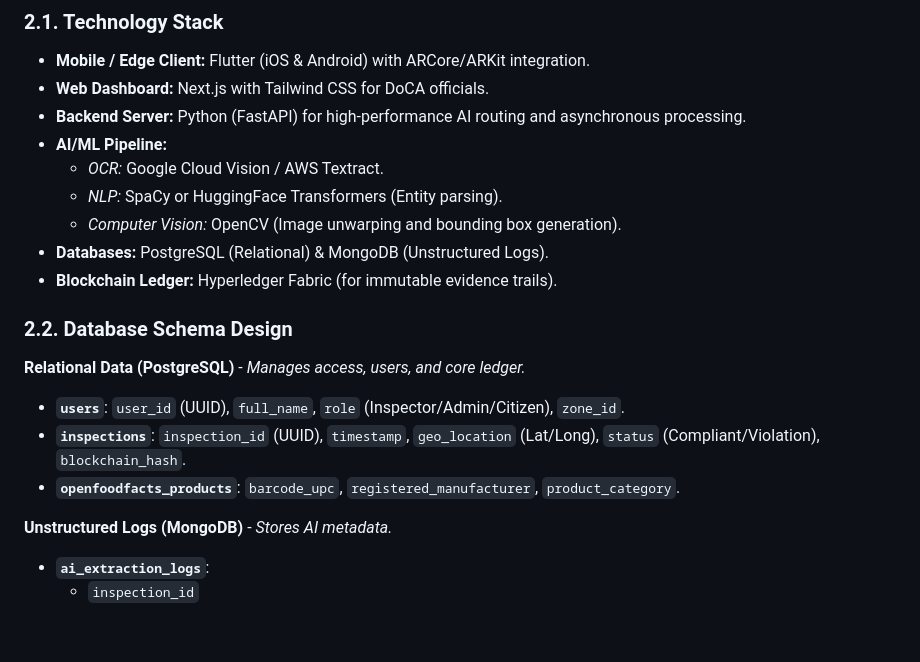
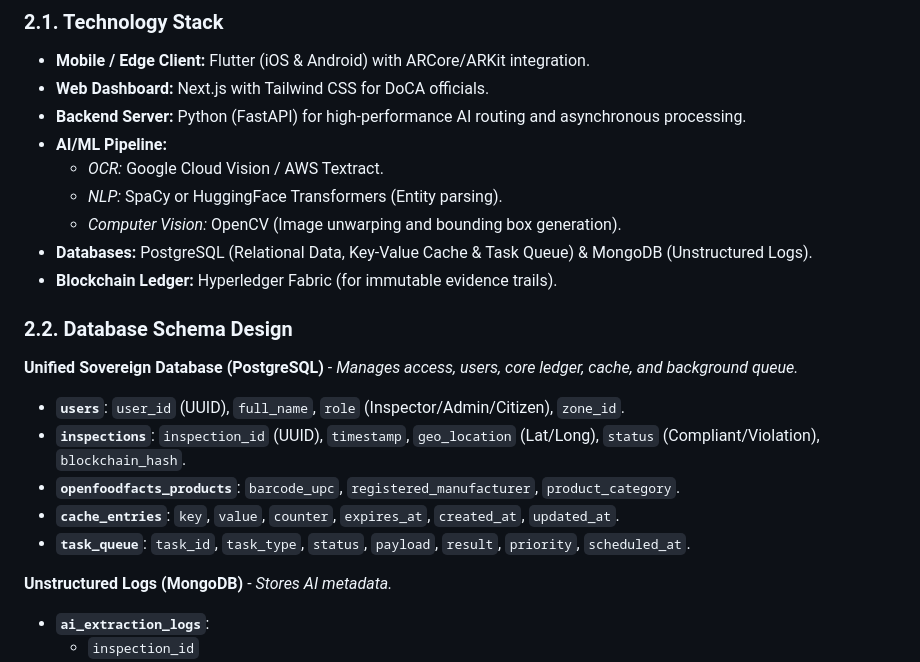
Before and after one commit to jitendrachoudhary1401-hue/Parakh, a Markdown page: tools/Project_PARAKH_Documentation.md, the part around the change. GitHub-like rendering; blank space fills up the shorter version.

Commit message:
feat: add project PARAKH technology stack, architecture, and documentation files

```diff
--- a/tools/Project_PARAKH_Documentation.md
+++ b/tools/Project_PARAKH_Documentation.md
@@ -30,15 +30,17 @@ The Legal Metrology Rules, 2011 mandate strict declarations on pre-packaged good
     *   *OCR:* Google Cloud Vision / AWS Textract.
     *   *NLP:* SpaCy or HuggingFace Transformers (Entity parsing).
     *   *Computer Vision:* OpenCV (Image unwarping and bounding box generation).
-*   **Databases:** PostgreSQL (Relational) & MongoDB (Unstructured Logs).
+*   **Databases:** PostgreSQL (Relational Data, Key-Value Cache & Task Queue) & MongoDB (Unstructured Logs).
 *   **Blockchain Ledger:** Hyperledger Fabric (for immutable evidence trails).
 
 ### **2.2. Database Schema Design**
 
-**Relational Data (PostgreSQL)** - *Manages access, users, and core ledger.*
+**Unified Sovereign Database (PostgreSQL)** - *Manages access, users, core ledger, cache, and background queue.*
 *   **`users`**: `user_id` (UUID), `full_name`, `role` (Inspector/Admin/Citizen), `zone_id`.
 *   **`inspections`**: `inspection_id` (UUID), `timestamp`, `geo_location` (Lat/Long), `status` (Compliant/Violation), `blockchain_hash`.
 *   **`openfoodfacts_products`**: `barcode_upc`, `registered_manufacturer`, `product_category`.
+*   **`cache_entries`**: `key`, `value`, `counter`, `expires_at`, `created_at`, `updated_at`.
+*   **`task_queue`**: `task_id`, `task_type`, `status`, `payload`, `result`, `priority`, `scheduled_at`.
 
 **Unstructured Logs (MongoDB)** - *Stores AI metadata.*
 *   **`ai_extraction_logs`**:
```
Also changed, not shown: tools/Project_PARAKH_Architecture.md (+4 -4 lines), tools/Project_PARAKH_TechStack.md (+2 -2 lines).
